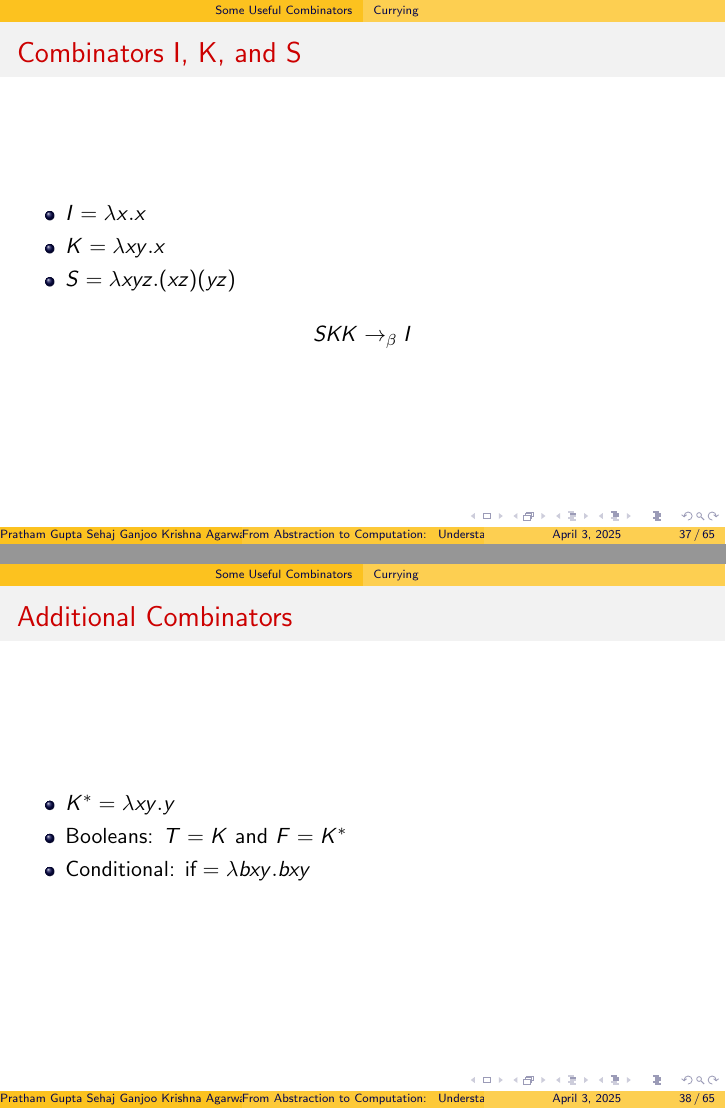
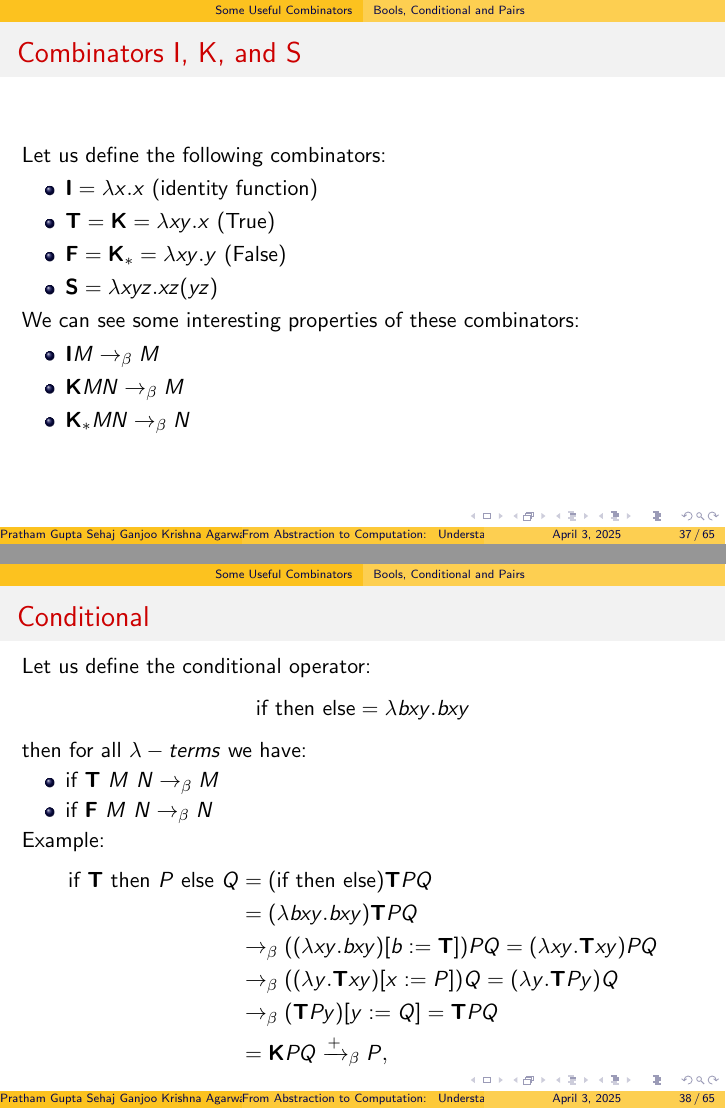
Before and after one commit to PrathamGupta423/lambda_calculus, LaTeX slides (presentation.tex): pages 37 and 38 of 65, joined at a grey line. Compiled offline with pdfLaTeX.

Commit message:
Add combinators and conditional operator to presentation

```diff
--- a/presentation.tex
+++ b/presentation.tex
@@ -572,25 +572,45 @@ Any natural / reasonable notion of computation realizable in the physical world
   \]
 \end{frame}
 
+\subsection{Bools, Conditional and Pairs}
+\begin{frame}{Combinators I, K, and S}
+  Let us define the following combinators:
+  \begin{itemize}
+    \item \( \mathbf{I} = \lambda x.x \) (identity function)
+    \item \(\mathbf{T} = \textbf{K} = \lambda xy.x \) (True)
 
-\begin{frame}{Combinators I, K, and S}
+    \item \( \mathbf{F} =\mathbf{K}_* = \lambda xy.y \) (False)
+    \item \( \mathbf{S} = \lambda xyz. xz(yz) \)
+  \end{itemize}
+  We can see some interesting properties of these combinators:
   \begin{itemize}
-    \item \( I = \lambda x.x \)
-    \item \( K = \lambda xy.x \)
-    \item \( S = \lambda xyz. (xz)(yz) \)
+    \item \(\mathbf{I}M \rightarrow_\beta M\)
+    \item \(\mathbf{K}MN \rightarrow_\beta M\)
+    \item \(\mathbf{K}_*MN \rightarrow_\beta N\)
   \end{itemize}
-  \vspace{1em}
-  \[
-    SKK \rightarrow_\beta I
-  \]
 \end{frame}
 
-\begin{frame}{Additional Combinators}
+\begin{frame}{Conditional}
+  Let us define the conditional operator:
+  \[
+    \text{if then else} = \lambda bxy. bxy
+  \]
+  then for all \(\lambda-terms\) we have:
   \begin{itemize}
-    \item \( K^* = \lambda xy.y \)
-    \item Booleans: \(T = K\) and \(F = K^*\)
-    \item Conditional: \(\text{if} = \lambda bxy. bxy\)
+    \item \(\text{if}\ \mathbf{T}\ M\ N \rightarrow_\beta M\)
+    \item \(\text{if}\ \mathbf{F}\ M\ N \rightarrow_\beta N\)
   \end{itemize}
+  Example:
+  \[
+  \begin{aligned}
+      \text{if } \mathbf{T} \text{ then } P \text{ else } Q &= (\text{if then else}) \mathbf{T} P Q \\
+      &= (\lambda bxy. bxy) \mathbf{T} P Q \\
+      &\rightarrow_{\beta} ((\lambda xy. bxy)[b := \mathbf{T}]) P Q = (\lambda xy. \mathbf{T}xy) P Q \\
+      &\rightarrow_{\beta} ((\lambda y. \mathbf{T}xy)[x := P]) Q = (\lambda y. \mathbf{T}Py) Q \\
+      &\rightarrow_{\beta} (\mathbf{T}Py)[y := Q] = \mathbf{T} P Q \\
+      &= \mathbf{K} P Q \xrightarrow{+}_{\beta} P,
+  \end{aligned}
+  \]
 \end{frame}
 
 \begin{frame}{Pairs and Projections}
```
